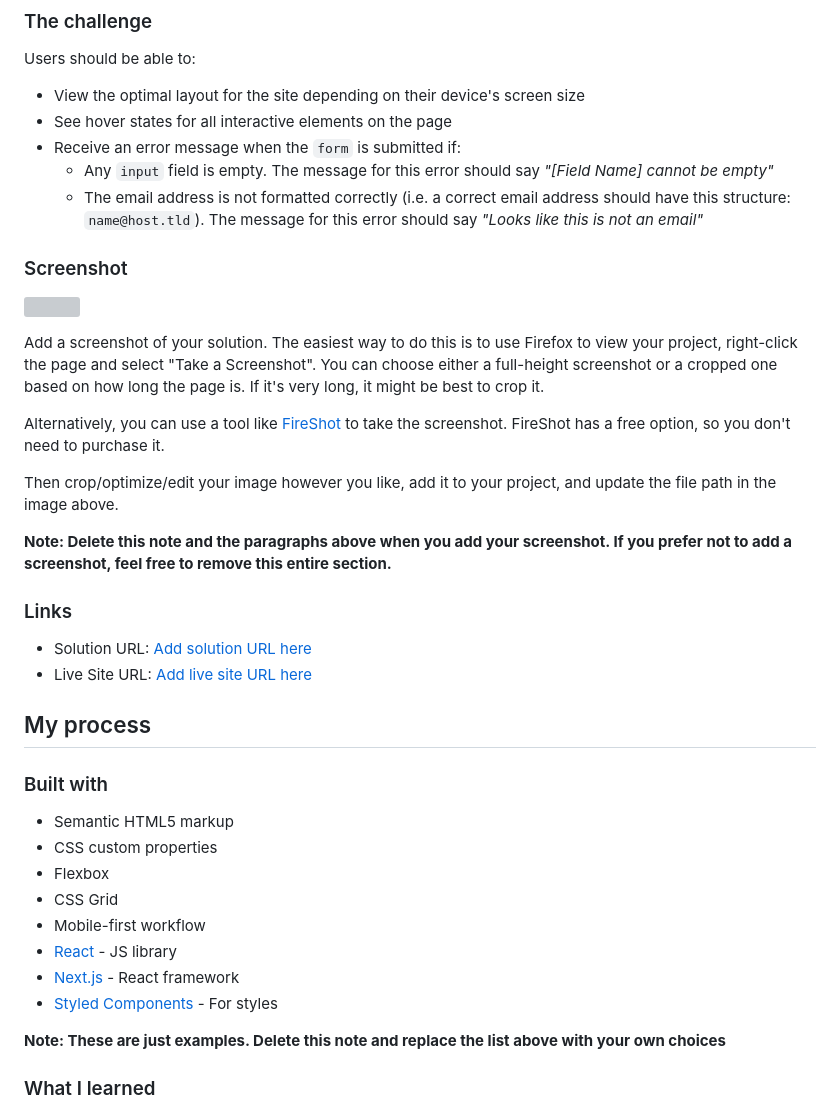
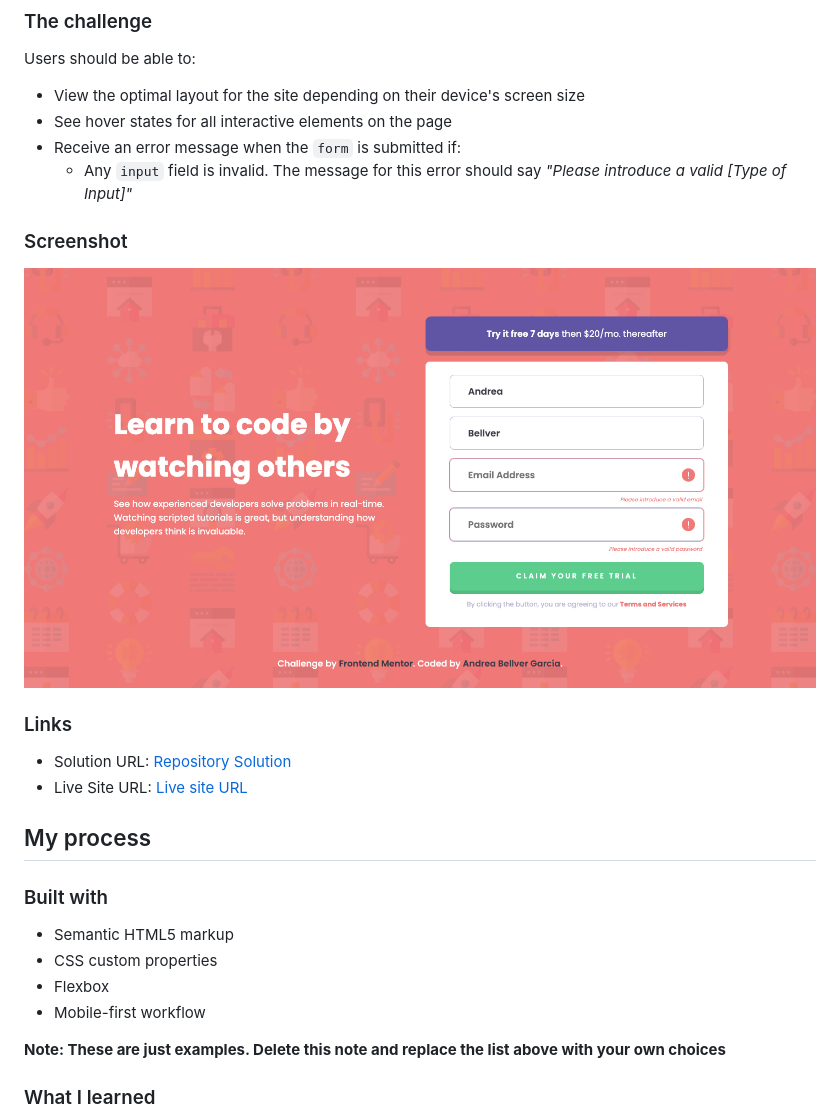
Before and after one commit to ponisworld/intro_component_with_signup, a Markdown page: README.md, the part around the change. Drawn GitHub-style; pictures changed too: screenshot.png (added); grey boxes are pictures that could not be loaded.

Commit message:
README done

```diff
--- a/README.md
+++ b/README.md
@@ -27,25 +27,16 @@ Users should be able to:
 - View the optimal layout for the site depending on their device's screen size
 - See hover states for all interactive elements on the page
 - Receive an error message when the `form` is submitted if:
-  - Any `input` field is empty. The message for this error should say *"[Field Name] cannot be empty"*
-  - The email address is not formatted correctly (i.e. a correct email address should have this structure: `name@host.tld`). The message for this error should say *"Looks like this is not an email"*
+  - Any `input` field is invalid. The message for this error should say *"Please introduce a valid [Type of Input]"*
 
 ### Screenshot
 
-![](./screenshot.jpg)
-
-Add a screenshot of your solution. The easiest way to do this is to use Firefox to view your project, right-click the page and select "Take a Screenshot". You can choose either a full-height screenshot or a cropped one based on how long the page is. If it's very long, it might be best to crop it.
-
-Alternatively, you can use a tool like [FireShot](https://getfireshot.com/) to take the screenshot. FireShot has a free option, so you don't need to purchase it.
-
-Then crop/optimize/edit your image however you like, add it to your project, and update the file path in the image above.
-
-**Note: Delete this note and the paragraphs above when you add your screenshot. If you prefer not to add a screenshot, feel free to remove this entire section.**
+![](./screenshot.png)
 
 ### Links
 
-- Solution URL: [Add solution URL here](https://your-solution-url.com)
-- Live Site URL: [Add live site URL here](https://your-live-site-url.com)
+- Solution URL: [Repository  Solution](https://github.com/ponisworld/intro_component_with_signup)
+- Live Site URL: [Live site URL](https://ponisworld.github.io/intro_component_with_signup/)
 
 ## My process
 
@@ -54,11 +45,7 @@ Then crop/optimize/edit your image however you like, add it to your project, and
 - Semantic HTML5 markup
 - CSS custom properties
 - Flexbox
-- CSS Grid
 - Mobile-first workflow
-- [React](https://reactjs.org/) - JS library
-- [Next.js](https://nextjs.org/) - React framework
-- [Styled Components](https://styled-components.com/) - For styles
 
 **Note: These are just examples. Delete this note and replace the list above with your own choices**
 
```
